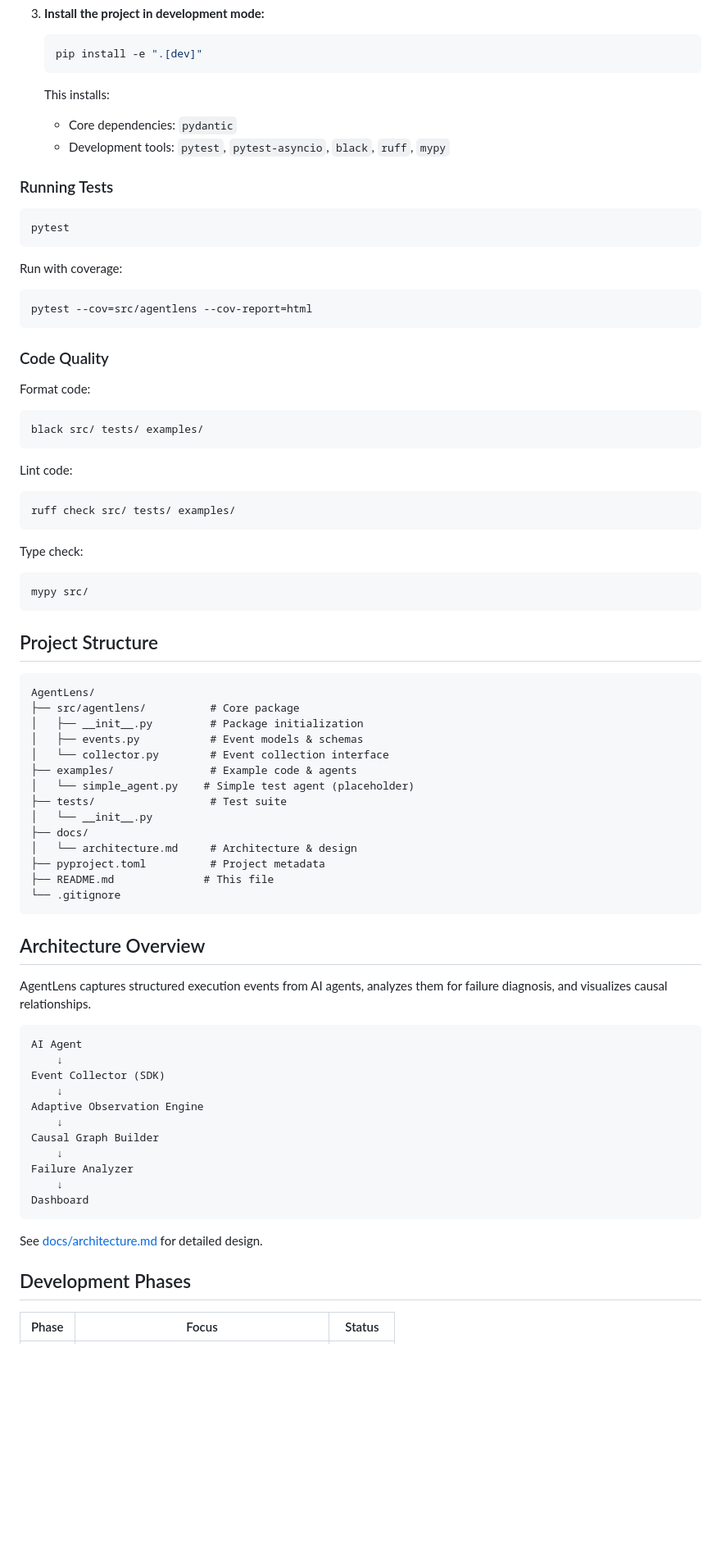
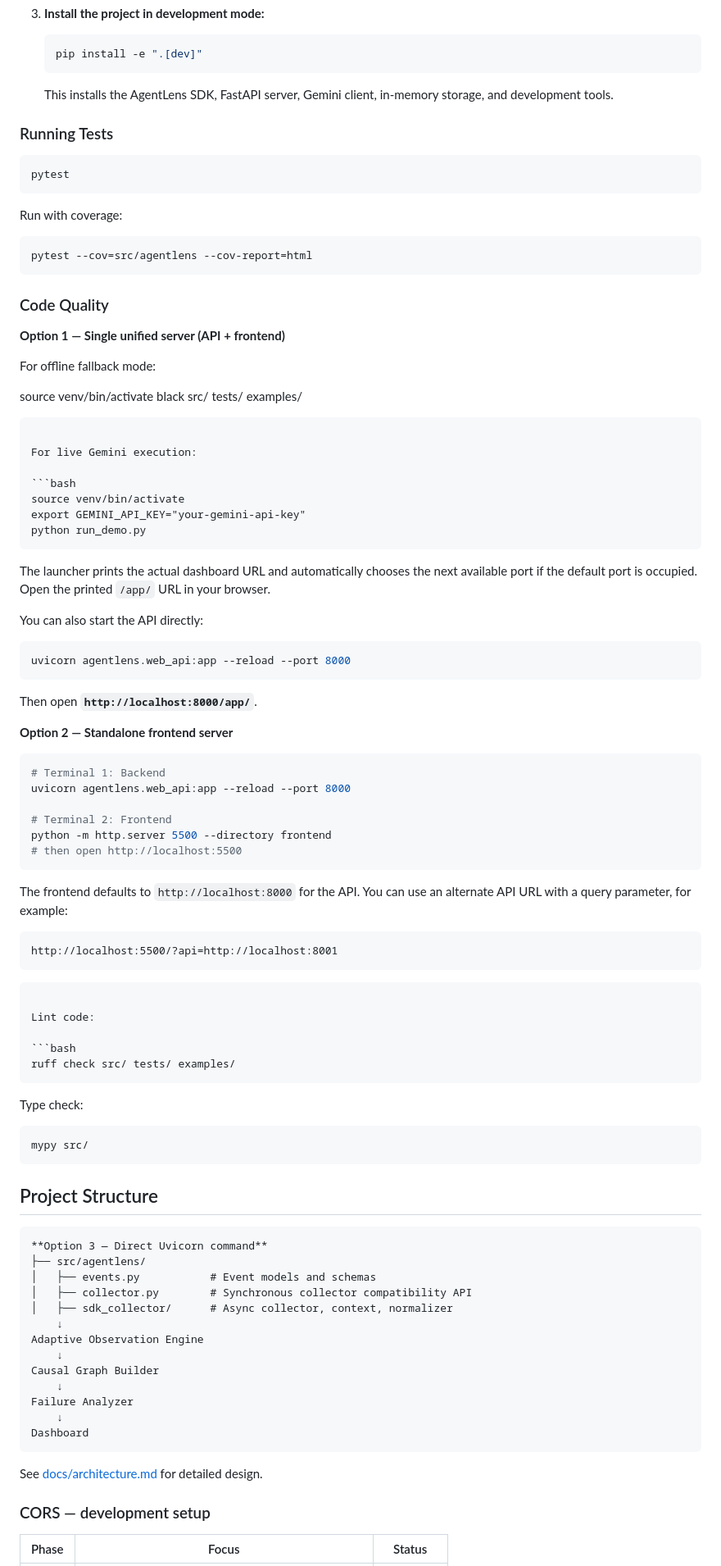
Before and after one commit to Beastdzns/agentlens, a Markdown page: README.md, the part around one of its changes. Shown at 82% size. GitHub-like rendering; blank space fills up the shorter version.

Commit message:
Update README for Phase 6 web demo

````diff
--- a/README.md
+++ b/README.md
@@ -33,9 +34,8 @@ A research project investigating how to minimize observability overhead while pr
    pip install -e ".[dev]"
    ```
 
-   This installs:
-   - Core dependencies: `pydantic`
-   - Development tools: `pytest`, `pytest-asyncio`, `black`, `ruff`, `mypy`
+    This installs the AgentLens SDK, FastAPI server, Gemini client, in-memory
+    storage, and development tools.
 
 ### Running Tests
 
@@ -51,10 +51,53 @@ pytest --cov=src/agentlens --cov-report=html
 
 ### Code Quality
 
-Format code:
+**Option 1 — Single unified server (API + frontend)**
+
+For offline fallback mode:
+
+
+source venv/bin/activate
+black src/ tests/ examples/
+```
+
+For live Gemini execution:
 
 ```bash
-black src/ tests/ examples/
+source venv/bin/activate
+export GEMINI_API_KEY="your-gemini-api-key"
+python run_demo.py
+```
+
+The launcher prints the actual dashboard URL and automatically chooses the
+next available port if the default port is occupied. Open the printed
+`/app/` URL in your browser.
+
+You can also start the API directly:
+
+```bash
+uvicorn agentlens.web_api:app --reload --port 8000
+```
+
+Then open **`http://localhost:8000/app/`**.
+
+**Option 2 — Standalone frontend server**
+
+```bash
+# Terminal 1: Backend
+uvicorn agentlens.web_api:app --reload --port 8000
+
+# Terminal 2: Frontend
+python -m http.server 5500 --directory frontend
+# then open http://localhost:5500
+```
+
+The frontend defaults to `http://localhost:8000` for the API. You can use an
+alternate API URL with a query parameter, for example:
+
+```text
+http://localhost:5500/?api=http://localhost:8001
+```
+
 ```
 
 Lint code:
@@ -72,30 +115,11 @@ mypy src/
 ## Project Structure
 
 ```
-AgentLens/
-├── src/agentlens/          # Core package
-│   ├── __init__.py         # Package initialization
-│   ├── events.py           # Event models & schemas
-│   └── collector.py        # Event collection interface
-├── examples/               # Example code & agents
-│   └── simple_agent.py    # Simple test agent (placeholder)
-├── tests/                  # Test suite
-│   └── __init__.py
-├── docs/
-│   └── architecture.md     # Architecture & design
-├── pyproject.toml          # Project metadata
-├── README.md              # This file
-└── .gitignore
-```
-
-## Architecture Overview
-
-AgentLens captures structured execution events from AI agents, analyzes them for failure diagnosis, and visualizes causal relationships.
-
-```
-AI Agent
-    ↓
-Event Collector (SDK)
+**Option 3 — Direct Uvicorn command**
+├── src/agentlens/
+│   ├── events.py           # Event models and schemas
+│   ├── collector.py        # Synchronous collector compatibility API
+│   ├── sdk_collector/      # Async collector, context, normalizer
     ↓
 Adaptive Observation Engine
     ↓
@@ -108,7 +132,7 @@ Dashboard
 
 See [docs/architecture.md](docs/architecture.md) for detailed design.
 
-## Development Phases
+### CORS — development setup
 
 | Phase | Focus | Status |
 |-------|-------|--------|
````
Also changed, not shown: other parts of README.md (+56 -85 lines).
